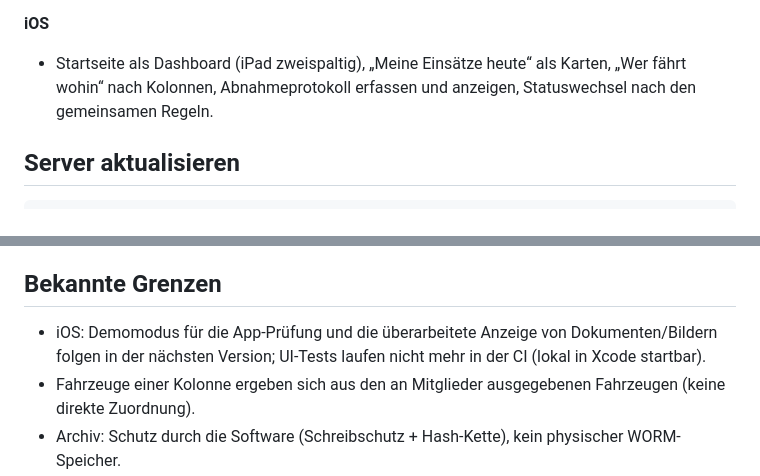
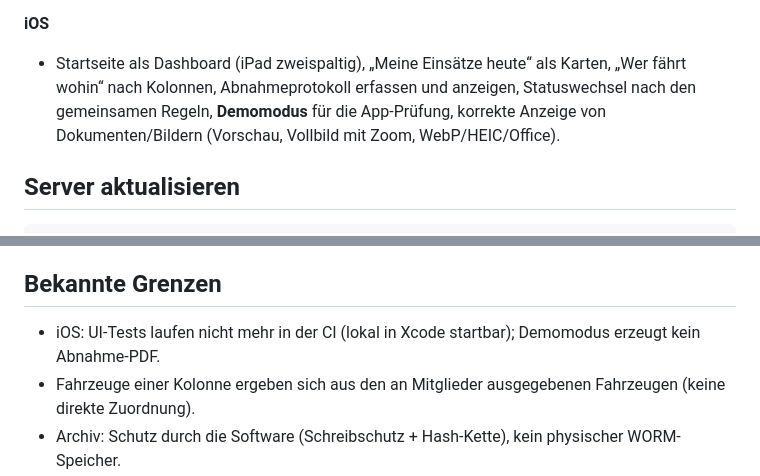
Before and after one commit to florians25/EstrichONE, a Markdown page: docs/releases/v0.1.0-preview.8.md, 2 parts joined by grey strips. Drawn GitHub-style.

Commit message:
Notizen zur Vorabversion 8 korrigiert (iOS-Demomodus enthalten)

```diff
--- a/docs/releases/v0.1.0-preview.8.md
+++ b/docs/releases/v0.1.0-preview.8.md
@@ -31,7 +31,8 @@
 
 **iOS**
 - Startseite als Dashboard (iPad zweispaltig), „Meine Einsätze heute“ als Karten, „Wer fährt wohin“ nach Kolonnen,
-  Abnahmeprotokoll erfassen und anzeigen, Statuswechsel nach den gemeinsamen Regeln.
+  Abnahmeprotokoll erfassen und anzeigen, Statuswechsel nach den gemeinsamen Regeln, **Demomodus** für die
+  App-Prüfung, korrekte Anzeige von Dokumenten/Bildern (Vorschau, Vollbild mit Zoom, WebP/HEIC/Office).
 
 ## Server aktualisieren
 
@@ -53,8 +54,7 @@ Hosting-Konsole: `ghcr.io/florians25/estrichone-hosting:0.1.0-preview.8 install`
 
 ## Bekannte Grenzen
 
-- iOS: Demomodus für die App-Prüfung und die überarbeitete Anzeige von Dokumenten/Bildern folgen in der nächsten
-  Version; UI-Tests laufen nicht mehr in der CI (lokal in Xcode startbar).
+- iOS: UI-Tests laufen nicht mehr in der CI (lokal in Xcode startbar); Demomodus erzeugt kein Abnahme-PDF.
 - Fahrzeuge einer Kolonne ergeben sich aus den an Mitglieder ausgegebenen Fahrzeugen (keine direkte Zuordnung).
 - Archiv: Schutz durch die Software (Schreibschutz + Hash-Kette), kein physischer WORM-Speicher.
 - Windows-App wird nicht weiterentwickelt.
```
